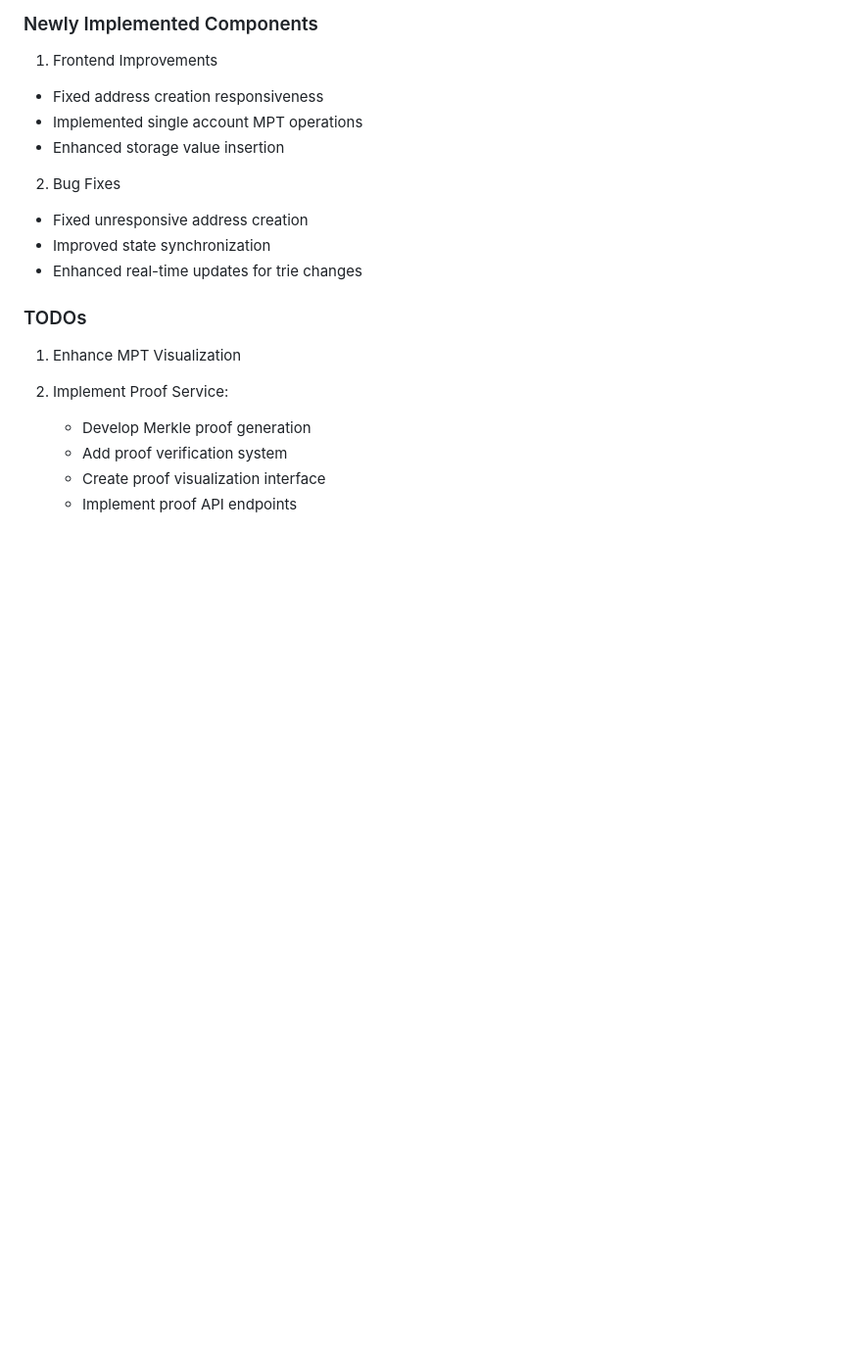
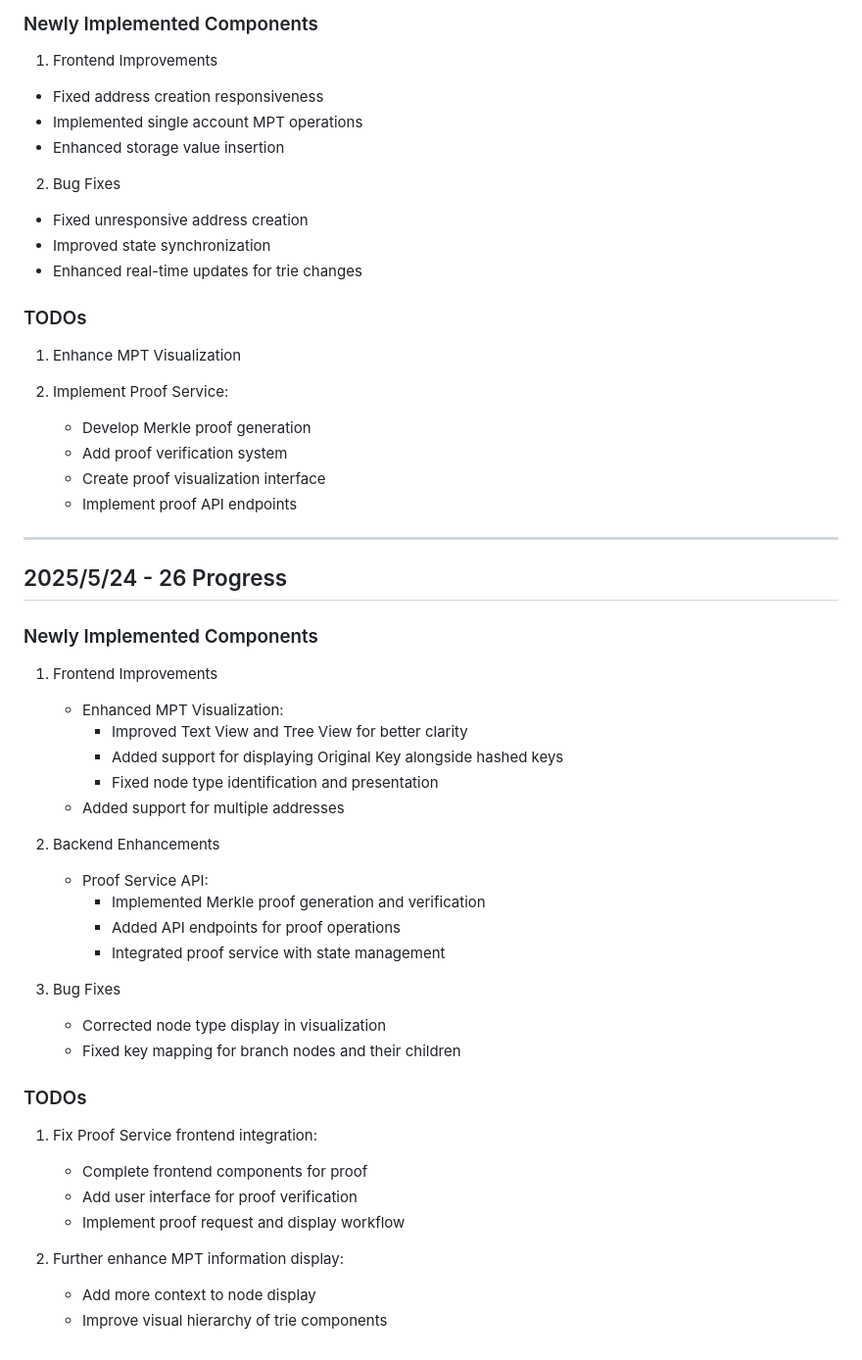
Before and after one commit to TomShangguan/storage_extract, a Markdown page: Progress.md, the part around the change. Shown at 98% size. GitHub-like rendering; blank space fills up the shorter version.

Commit message:
Progress Update

```diff
--- a/Progress.md
+++ b/Progress.md
@@ -161,3 +161,35 @@
    - Add proof verification system
    - Create proof visualization interface
    - Implement proof API endpoints
+
+---
+
+## 2025/5/24 - 26 Progress
+
+### Newly Implemented Components
+1. Frontend Improvements
+   - Enhanced MPT Visualization:
+     - Improved Text View and Tree View for better clarity
+     - Added support for displaying Original Key alongside hashed keys
+     - Fixed node type identification and presentation
+   - Added support for multiple addresses
+
+2. Backend Enhancements
+   - Proof Service API:
+     - Implemented Merkle proof generation and verification
+     - Added API endpoints for proof operations
+     - Integrated proof service with state management
+
+3. Bug Fixes
+   - Corrected node type display in visualization
+   - Fixed key mapping for branch nodes and their children
+
+### TODOs
+1. Fix Proof Service frontend integration:
+   - Complete frontend components for proof
+   - Add user interface for proof verification
+   - Implement proof request and display workflow
+
+2. Further enhance MPT information display:
+   - Add more context to node display
+   - Improve visual hierarchy of trie components
```
